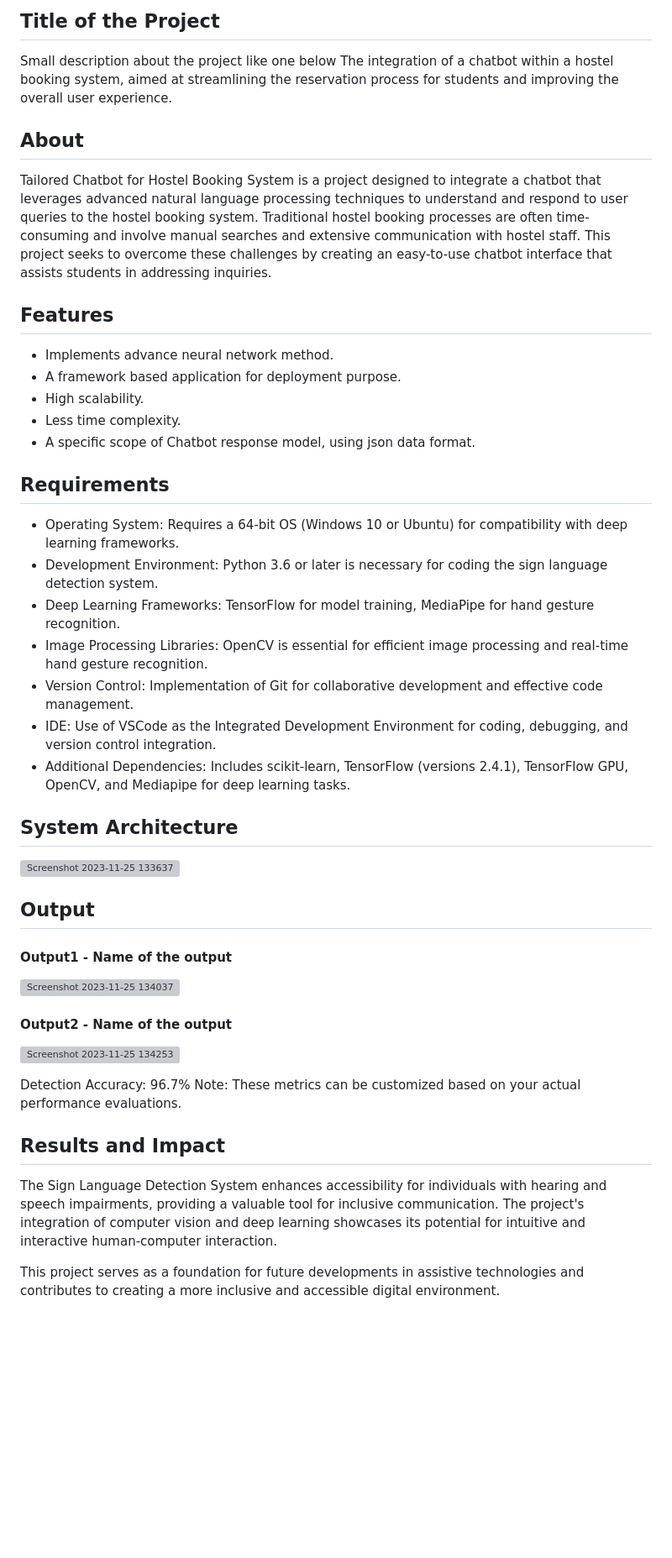
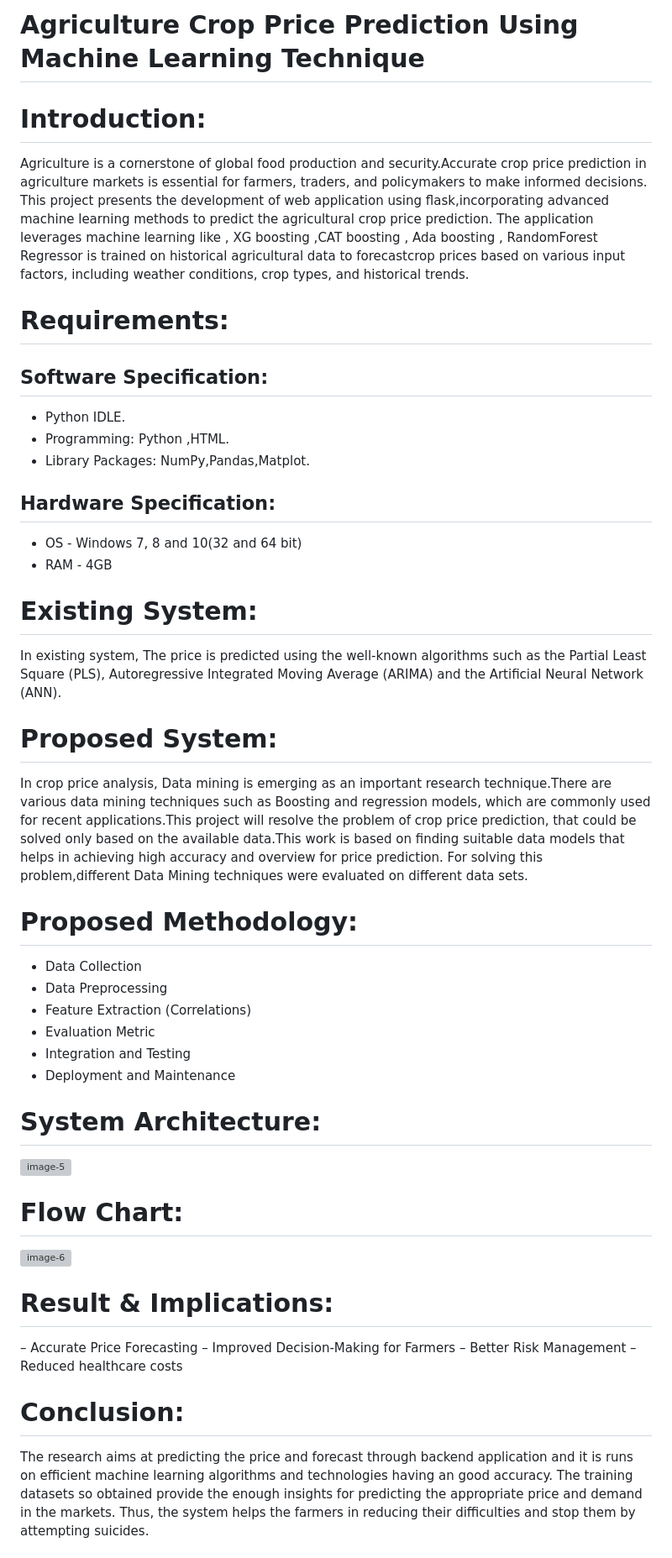
Before and after one commit to pavizhi/pavizhi-pavizhi-Agriculture-Crop-Price-Prediction-Using-Machine-Learning-Technique, a Markdown page: README.md, the part around one of its changes. Shown at 84% size. Drawn GitHub-style; blank space fills up the shorter version; grey boxes are pictures that could not be loaded.

```diff
--- a/README.md
+++ b/README.md
@@ -1,52 +1,48 @@
-## Title of the Project
-Small description about the project like one below
-The integration of a chatbot within a hostel booking system, aimed at streamlining the reservation process for students and improving the overall user experience.
+# Agriculture Crop Price Prediction Using Machine Learning Technique
+# Introduction:
+Agriculture is a cornerstone of global food production and security.Accurate crop price prediction in agriculture markets is essential for farmers, traders, and policymakers to make informed decisions. This project presents the development of web application using flask,incorporating advanced machine learning methods to predict the agricultural crop price prediction. The application leverages machine learning like , XG boosting ,CAT boosting , Ada boosting , RandomForest Regressor is trained on historical agricultural data to forecastcrop prices based on various input factors, including weather
+conditions, crop types, and historical trends.
 
-## About
-<!--Detailed Description about the project-->
-Tailored Chatbot for Hostel Booking System is a project designed to integrate a chatbot that leverages advanced natural language processing techniques to understand and respond to user queries to the hostel booking system. Traditional hostel booking processes are often time-consuming and involve manual searches and extensive communication with hostel staff. This project seeks to overcome these challenges by creating an easy-to-use chatbot interface that assists students in addressing inquiries.
+# Requirements:
+## Software Specification:
+- Python IDLE.
+- Programming: Python ,HTML.
+- Library Packages: NumPy,Pandas,Matplot.
 
-## Features
-<!--List the features of the project as shown below-->
-- Implements advance neural network method.
-- A framework based application for deployment purpose.
-- High scalability.
-- Less time complexity.
-- A specific scope of Chatbot response model, using json data format.
+## Hardware Specification:
+- OS - Windows 7, 8 and 10(32 and 64 bit)
+- RAM - 4GB
 
-## Requirements
-<!--List the requirements of the project as shown below-->
-* Operating System: Requires a 64-bit OS (Windows 10 or Ubuntu) for compatibility with deep learning frameworks.
-* Development Environment: Python 3.6 or later is necessary for coding the sign language detection system.
-* Deep Learning Frameworks: TensorFlow for model training, MediaPipe for hand gesture recognition.
-* Image Processing Libraries: OpenCV is essential for efficient image processing and real-time hand gesture recognition.
-* Version Control: Implementation of Git for collaborative development and effective code management.
-* IDE: Use of VSCode as the Integrated Development Environment for coding, debugging, and version control integration.
-* Additional Dependencies: Includes scikit-learn, TensorFlow (versions 2.4.1), TensorFlow GPU, OpenCV, and Mediapipe for deep learning tasks.
+# Existing System:
+In existing system, The price is predicted using the well-known algorithms such as the Partial Least Square (PLS), Autoregressive Integrated Moving Average (ARIMA) and the Artificial Neural Network (ANN).
 
-## System Architecture
-<!--Embed the system architecture diagram as shown below-->
+# Proposed System:
+In crop price analysis, Data mining is emerging as an important research technique.There are various data mining techniques such as Boosting and regression models, which are commonly used for recent applications.This project will resolve the problem of crop price prediction, that could
+be solved only based on the available data.This work is based on finding suitable data models that helps in achieving high accuracy and overview for price prediction. For solving this problem,different Data Mining techniques were evaluated on different data sets.
 
-![Screenshot 2023-11-25 133637](https://github.com/<<yourusername>>/Hand-Gesture-Recognition-System/assets/75235455/a60c11f3-0a11-47fb-ac89-755d5f45c995)
+# Proposed Methodology:
+- Data Collection
+- Data Preprocessing
+- Feature Extraction (Correlations)
+- Evaluation Metric
+- Integration and Testing
+- Deployment and Maintenance
+
+# System Architecture:
+![image-5](https://github.com/user-attachments/assets/b45225bf-3b64-43cd-bb31-f42b01cb055d)
 
 
-## Output
-
-<!--Embed the Output picture at respective places as shown below as shown below-->
-#### Output1 - Name of the output
-
-![Screenshot 2023-11-25 134037](https://github.com/<<yourusername>>/Hand-Gesture-Recognition-System/assets/75235455/8c2b6b5c-5ed2-4ec4-b18e-5b6625402c16)
-
-#### Output2 - Name of the output
-![Screenshot 2023-11-25 134253](https://github.com/<<yourusername>>/Hand-Gesture-Recognition-System/assets/75235455/5e05c981-05ca-4aaa-aea2-d918dcf25cb7)
-
-Detection Accuracy: 96.7%
-Note: These metrics can be customized based on your actual performance evaluations.
+# Flow Chart:
+![image-6](https://github.com/user-attachments/assets/5219c68b-2f39-44bc-91a7-95bdcddf9b16)
 
 
-## Results and Impact
-<!--Give the results and impact as shown below-->
-The Sign Language Detection System enhances accessibility for individuals with hearing and speech impairments, providing a valuable tool for inclusive communication. The project's integration of computer vision and deep learning showcases its potential for intuitive and interactive human-computer interaction.
+# Result & Implications:
+– Accurate Price Forecasting
+– Improved Decision-Making for Farmers
+– Better Risk Management
+– Reduced healthcare costs
 
-This project serves as a foundation for future developments in assistive technologies and contributes to creating a more inclusive and accessible digital environment.
+# Conclusion:
+The research aims at predicting the price and forecast through backend application and it is runs on efficient machine learning algorithms and technologies having an good accuracy. The training datasets so obtained provide the enough insights for predicting the appropriate price and demand in the markets. Thus, the system helps the farmers in reducing their difficulties and stop them by attempting
+suicides.
 
```
Also changed, not shown: other parts of README.md (+5 -3 lines).
